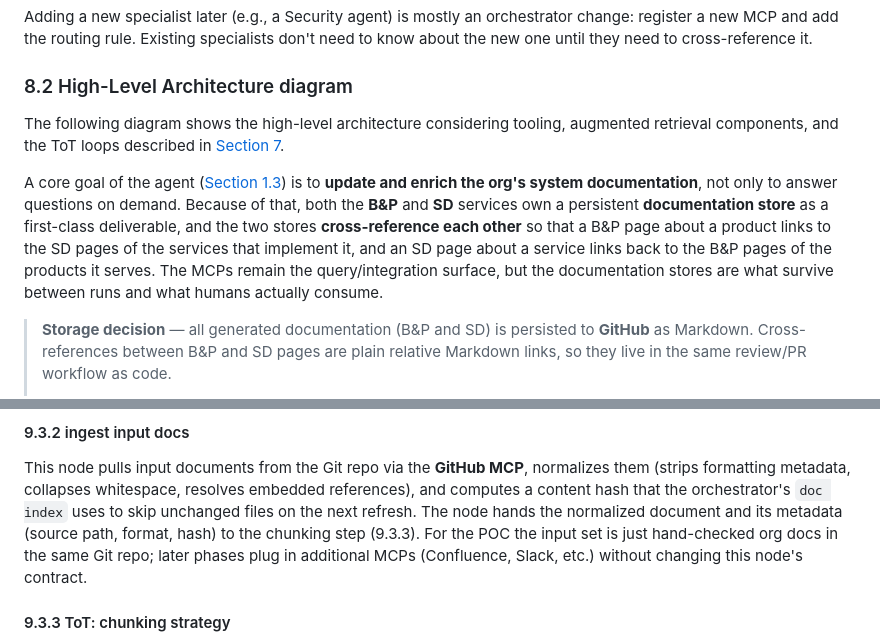
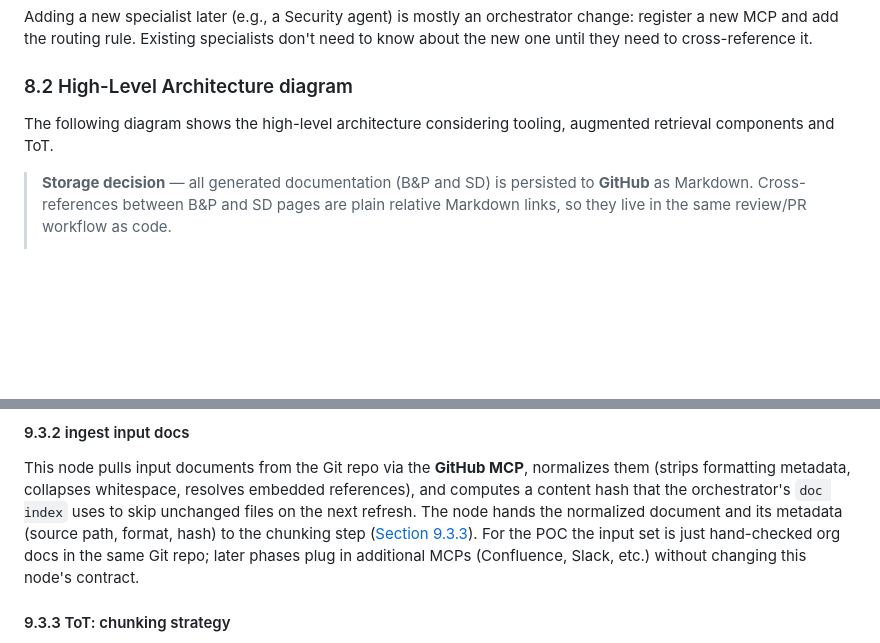
Before and after one commit to kikecorona/agentic-ai-capstone-project, a Markdown page: PROJECT_ARCHITECTURE.md, 2 parts joined by grey strips. GitHub-like rendering; blank space fills up the shorter version.

```diff
--- a/PROJECT_ARCHITECTURE.md
+++ b/PROJECT_ARCHITECTURE.md
@@ -76,16 +76,8 @@ to cross-reference it.
 
 ### 8.2 High-Level Architecture diagram
 
-The following diagram shows the high-level architecture considering tooling, augmented retrieval components, and
-the ToT loops described in [Section 7](PROJECT.md#7-applying-tree-of-thoughts--tot-module-4).
-
-A core goal of the agent ([Section 1.3](PROJECT.md#13-proposed-solution)) is to **update and enrich the org's system
-documentation**, not only to answer
-questions on demand. Because of that, both the **B&P** and **SD** services own a persistent **documentation store** as
-a first-class deliverable, and the two stores **cross-reference each other** so that a B&P page about a product links
-to the SD pages of the services that implement it, and an SD page about a service links back to the B&P pages of the
-products it serves. The MCPs remain the query/integration surface, but the documentation stores are what survive
-between runs and what humans actually consume.
+The following diagram shows the high-level architecture considering tooling, augmented retrieval components and
+ToT.
 
 > **Storage decision** — all generated documentation (B&P and SD) is persisted to **GitHub** as Markdown.
 > Cross-references between B&P and SD pages are plain relative Markdown links, so they live in the same review/PR
@@ -537,7 +529,7 @@ flowchart LR
 This node pulls input documents from the Git repo via the **GitHub MCP**, normalizes them (strips
 formatting metadata, collapses whitespace, resolves embedded references), and computes a content hash
 that the orchestrator's `doc index` uses to skip unchanged files on the next refresh. The node hands the
-normalized document and its metadata (source path, format, hash) to the chunking step (9.3.3). For the
+normalized document and its metadata (source path, format, hash) to the chunking step ([Section 9.3.3](#933-tot-chunking-strategy)). For the
 POC the input set is just hand-checked org docs in the same Git repo; later phases plug in additional
 MCPs (Confluence, Slack, etc.) without changing this node's contract.
 
```
Also changed, not shown: other parts of PROJECT_ARCHITECTURE.md (+5 -5 lines).
